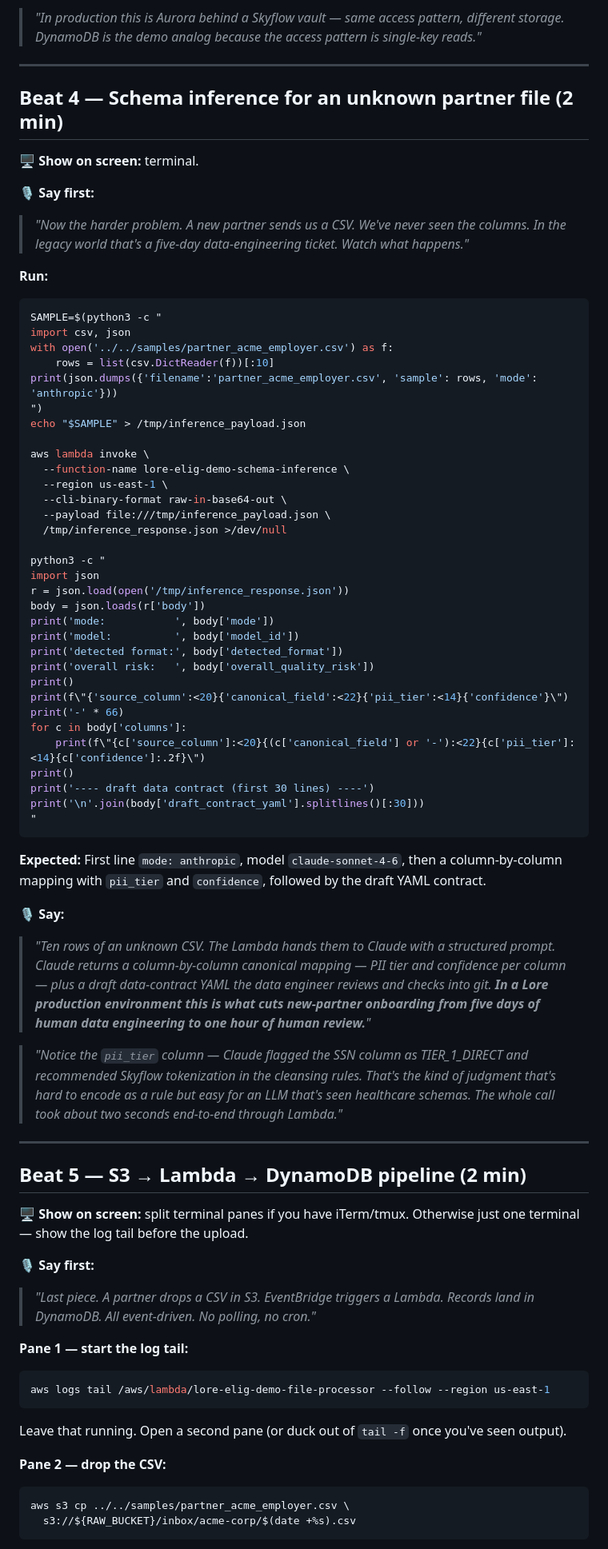
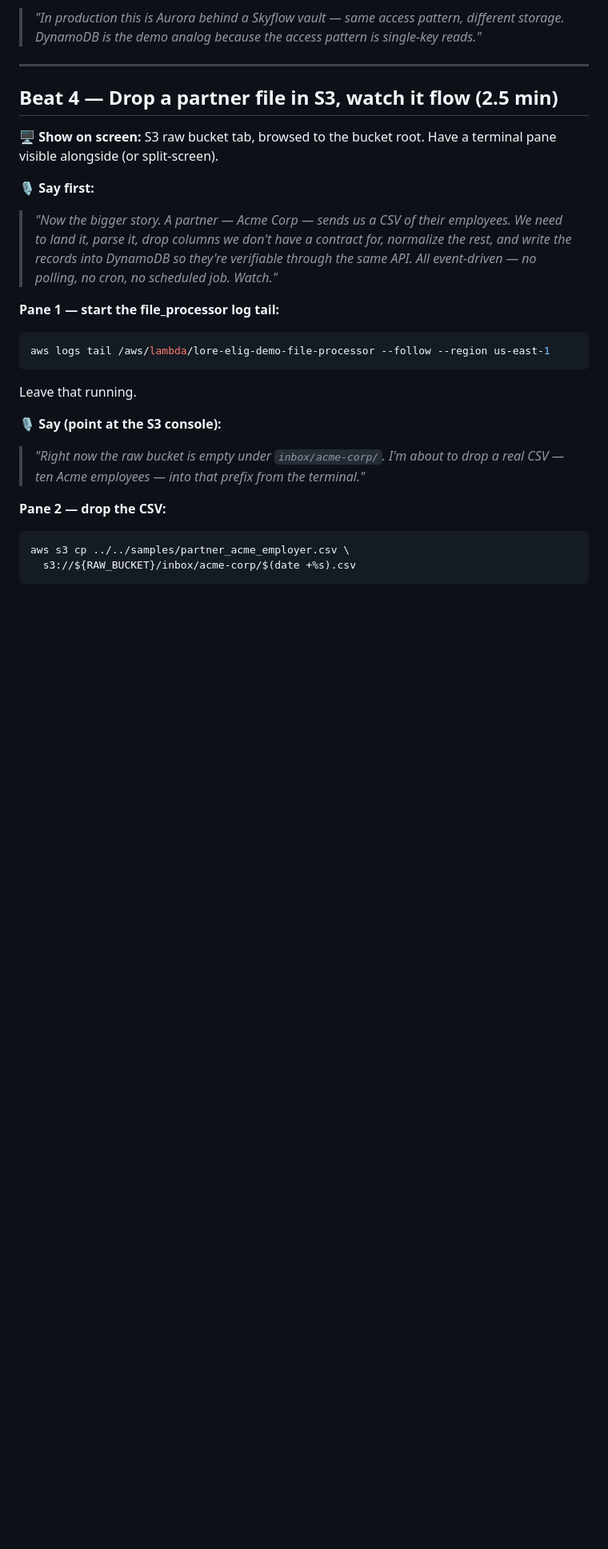
Before and after one commit to perice-pope/lore-eligibility-platform, a Markdown page: infra/demo/DEMO-CLOUD.md, the part around one of its changes. Shown at 80% size. Rendered like a GitHub page; blank space fills up the shorter version.

````diff
--- a/infra/demo/DEMO-CLOUD.md
+++ b/infra/demo/DEMO-CLOUD.md
@@ -187,73 +175,23 @@ Click into any record (e.g. `G-0001`) to expand fields. Highlight `lookup_key`.
 
 ---
 
-## Beat 4 — Schema inference for an unknown partner file (2 min)
+## Beat 4 — Drop a partner file in S3, watch it flow (2.5 min)
 
-**🖥 Show on screen:** terminal.
+**🖥 Show on screen:** S3 raw bucket tab, browsed to the bucket root. Have a terminal pane visible alongside (or split-screen).
 
 **🎙 Say first:**
-> *"Now the harder problem. A new partner sends us a CSV. We've never seen the columns. In the legacy world that's a five-day data-engineering ticket. Watch what happens."*
+> *"Now the bigger story. A partner — Acme Corp — sends us a CSV of their employees. We need to land it, parse it, drop columns we don't have a contract for, normalize the rest, and write the records into DynamoDB so they're verifiable through the same API. All event-driven — no polling, no cron, no scheduled job. Watch."*
 
-**Run:**
-
-```bash
-SAMPLE=$(python3 -c "
-import csv, json
-with open('../../samples/partner_acme_employer.csv') as f:
-    rows = list(csv.DictReader(f))[:10]
-print(json.dumps({'filename':'partner_acme_employer.csv', 'sample': rows, 'mode': 'anthropic'}))
-")
-echo "$SAMPLE" > /tmp/inference_payload.json
-
-aws lambda invoke \
-  --function-name lore-elig-demo-schema-inference \
-  --region us-east-1 \
-  --cli-binary-format raw-in-base64-out \
-  --payload file:///tmp/inference_payload.json \
-  /tmp/inference_response.json >/dev/null
-
-python3 -c "
-import json
-r = json.load(open('/tmp/inference_response.json'))
-body = json.loads(r['body'])
-print('mode:           ', body['mode'])
-print('model:          ', body['model_id'])
-print('detected format:', body['detected_format'])
-print('overall risk:   ', body['overall_quality_risk'])
-print()
-print(f\"{'source_column':<20}{'canonical_field':<22}{'pii_tier':<14}{'confidence'}\")
-print('-' * 66)
-for c in body['columns']:
-    print(f\"{c['source_column']:<20}{(c['canonical_field'] or '-'):<22}{c['pii_tier']:<14}{c['confidence']:.2f}\")
-print()
-print('---- draft data contract (first 30 lines) ----')
-print('\n'.join(body['draft_contract_yaml'].splitlines()[:30]))
-"
-```
-
-**Expected:** First line `mode: anthropic`, model `claude-sonnet-4-6`, then a column-by-column mapping with `pii_tier` and `confidence`, followed by the draft YAML contract.
-
-**🎙 Say:**
-> *"Ten rows of an unknown CSV. The Lambda hands them to Claude with a structured prompt. Claude returns a column-by-column canonical mapping — PII tier and confidence per column — plus a draft data-contract YAML the data engineer reviews and checks into git. **In a Lore production environment this is what cuts new-partner onboarding from five days of human data engineering to one hour of human review.**"*
-
-> *"Notice the `pii_tier` column — Claude flagged the SSN column as TIER_1_DIRECT and recommended Skyflow tokenization in the cleansing rules. That's the kind of judgment that's hard to encode as a rule but easy for an LLM that's seen healthcare schemas. The whole call took about two seconds end-to-end through Lambda."*
-
----
-
-## Beat 5 — S3 → Lambda → DynamoDB pipeline (2 min)
-
-**🖥 Show on screen:** split terminal panes if you have iTerm/tmux. Otherwise just one terminal — show the log tail before the upload.
-
-**🎙 Say first:**
-> *"Last piece. A partner drops a CSV in S3. EventBridge triggers a Lambda. Records land in DynamoDB. All event-driven. No polling, no cron."*
-
-**Pane 1 — start the log tail:**
+**Pane 1 — start the file_processor log tail:**
 
 ```bash
 aws logs tail /aws/lambda/lore-elig-demo-file-processor --follow --region us-east-1
 ```
 
-Leave that running. Open a second pane (or duck out of `tail -f` once you've seen output).
+Leave that running.
+
+**🎙 Say (point at the S3 console):**
+> *"Right now the raw bucket is empty under `inbox/acme-corp/`. I'm about to drop a real CSV — ten Acme employees — into that prefix from the terminal."*
 
 **Pane 2 — drop the CSV:**
 
````
Also changed, not shown: other parts of infra/demo/DEMO-CLOUD.md (+23 -40 lines).
